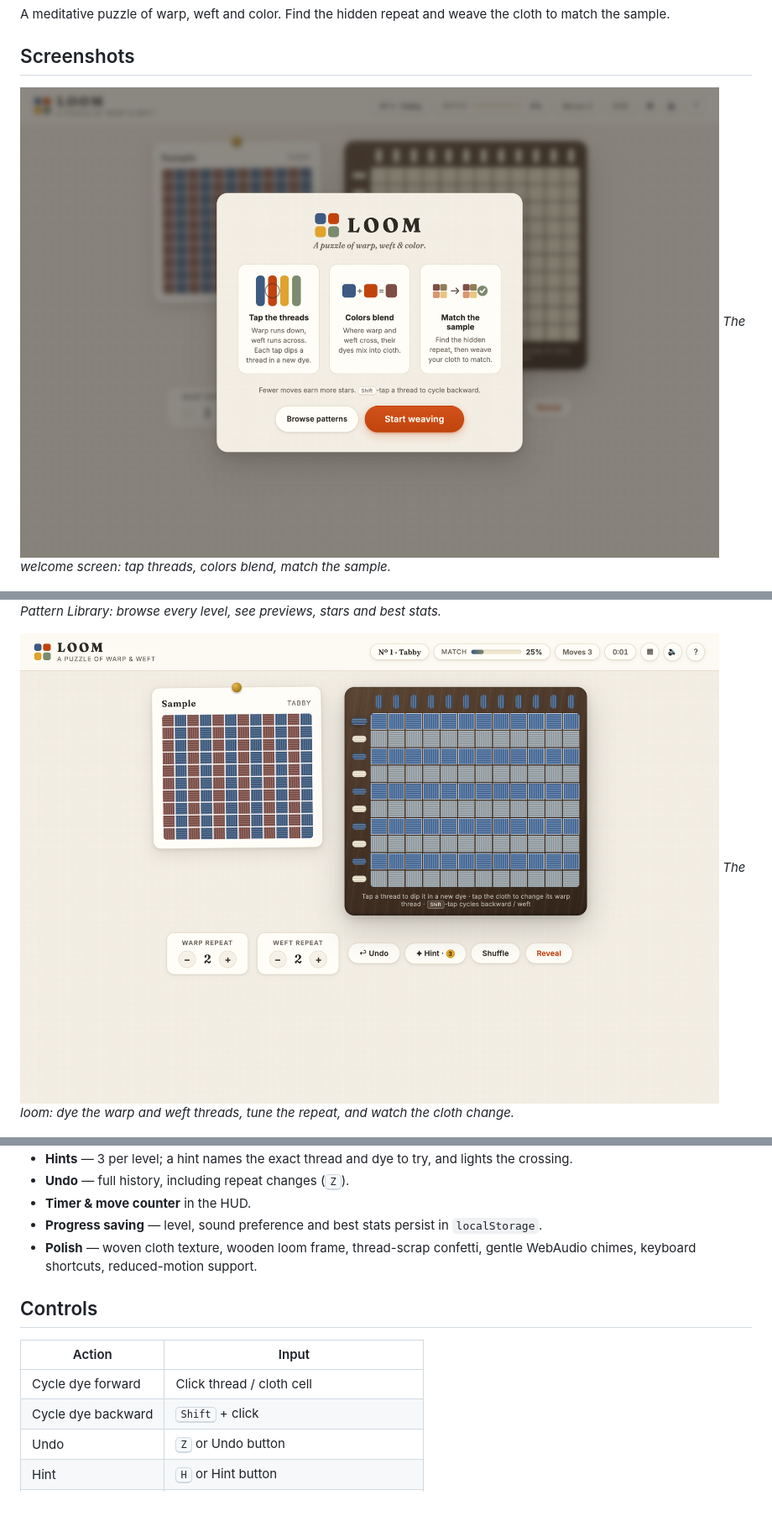
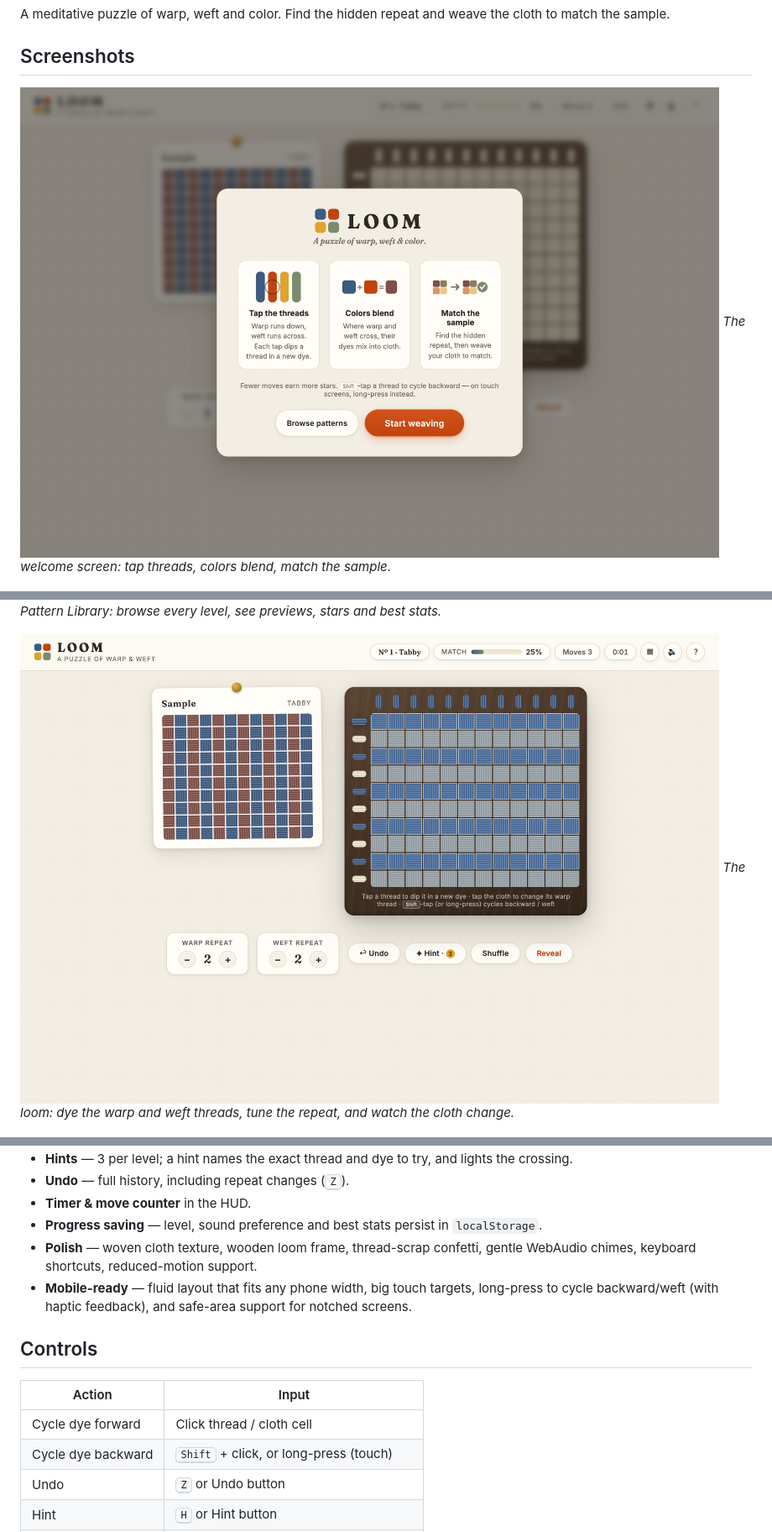
Before and after one commit to nighomni123/Loom_game, a Markdown page: README.md, 3 parts joined by grey strips. Shown at 84% size. Drawn GitHub-style; pictures changed too: screenshots/gameplay.png, screenshots/intro.png; blank space fills up the shorter version.

```diff
--- a/README.md
+++ b/README.md
@@ -43,13 +46,14 @@ It's a genuine 2D constraint puzzle that quietly teaches the "see the repeat" in
 - **Timer & move counter** in the HUD.
 - **Progress saving** — level, sound preference and best stats persist in `localStorage`.
 - **Polish** — woven cloth texture, wooden loom frame, thread-scrap confetti, gentle WebAudio chimes, keyboard shortcuts, reduced-motion support.
+- **Mobile-ready** — fluid layout that fits any phone width, big touch targets, long-press to cycle backward/weft (with haptic feedback), and safe-area support for notched screens.
 
 ## Controls
 
 | Action | Input |
 | --- | --- |
 | Cycle dye forward | Click thread / cloth cell |
-| Cycle dye backward | <kbd>Shift</kbd> + click |
+| Cycle dye backward | <kbd>Shift</kbd> + click, or long-press (touch) |
 | Undo | <kbd>Z</kbd> or Undo button |
 | Hint | <kbd>H</kbd> or Hint button |
 | Pattern Library | ▦ button (header) or "Browse patterns" |
```
Also changed, not shown: other parts of README.md (+3 -0 lines), AGENTS.md (+3 -2 lines), screenshots/library.png, screenshots/mobile.png (added), screenshots/solved.png, 5 other files.
